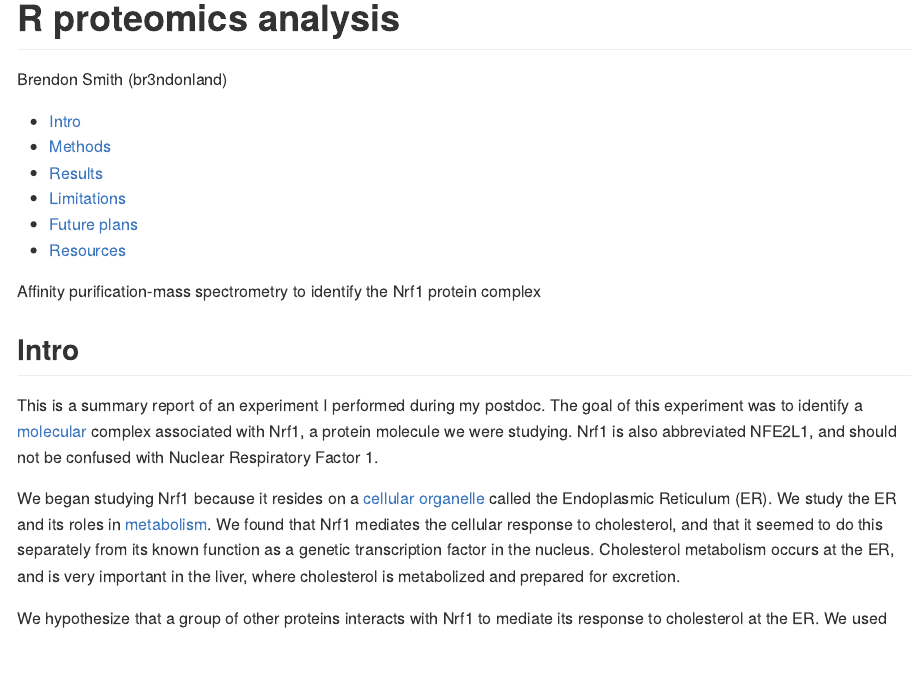
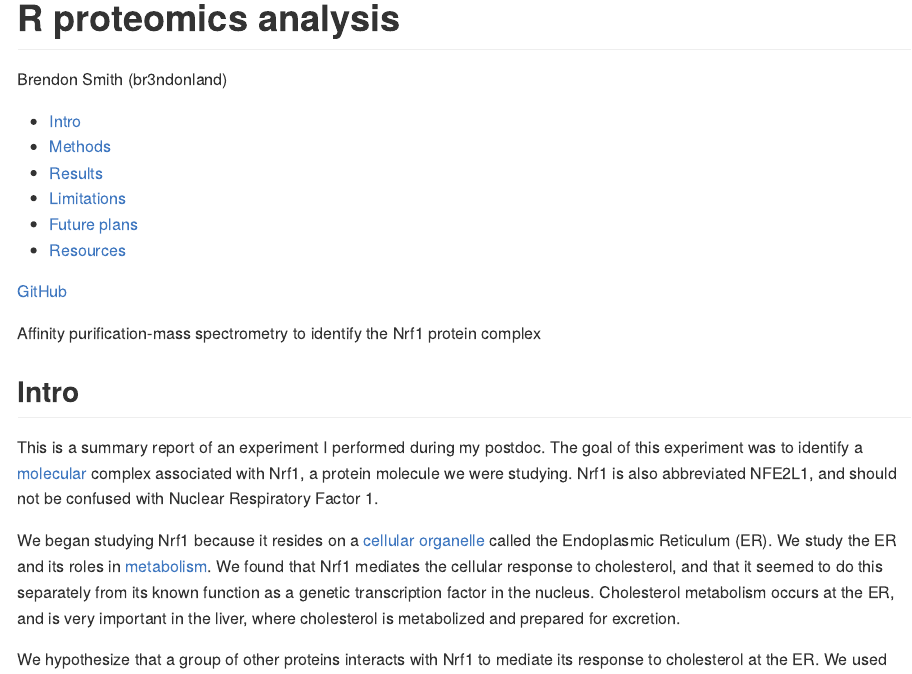
Before and after one commit to br3ndonland/R-proteomics-Nrf1, an R Markdown document (R-proteomics-Nrf1.Rmd): the page in a window 1100 px wide, from its top. The pictures show the output file R-proteomics-Nrf1.md that the author committed with the source, drawn offline in the style of GitHub.

Commit message:
Add GitHub link to R Markdown

```diff
--- a/R-proteomics-Nrf1.Rmd
+++ b/R-proteomics-Nrf1.Rmd
@@ -7,6 +7,8 @@ output:
     toc_depth: 2
     html_preview: true
 ---
+
+[GitHub](https://github.com/br3ndonland/R-proteomics-Nrf1)
 
 Affinity purification-mass spectrometry to identify the Nrf1 protein complex
 
```
Also changed, not shown: R-proteomics-Nrf1.md, 1 other file.
